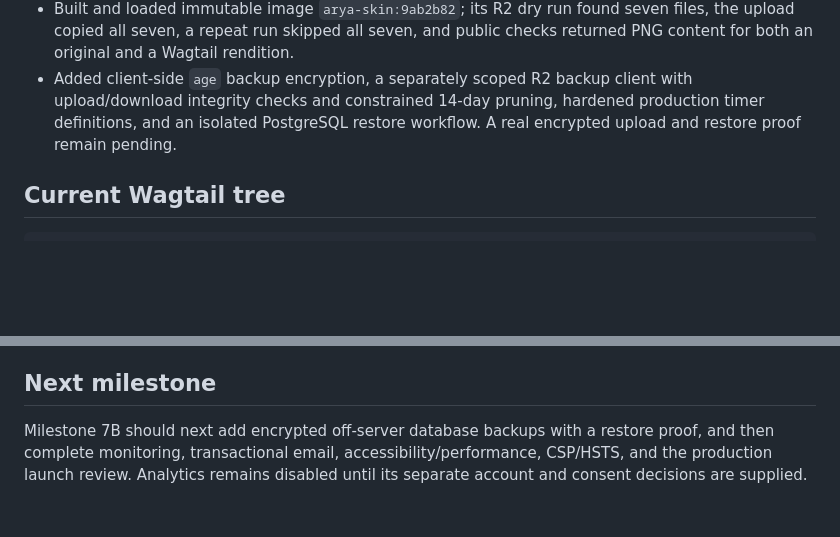
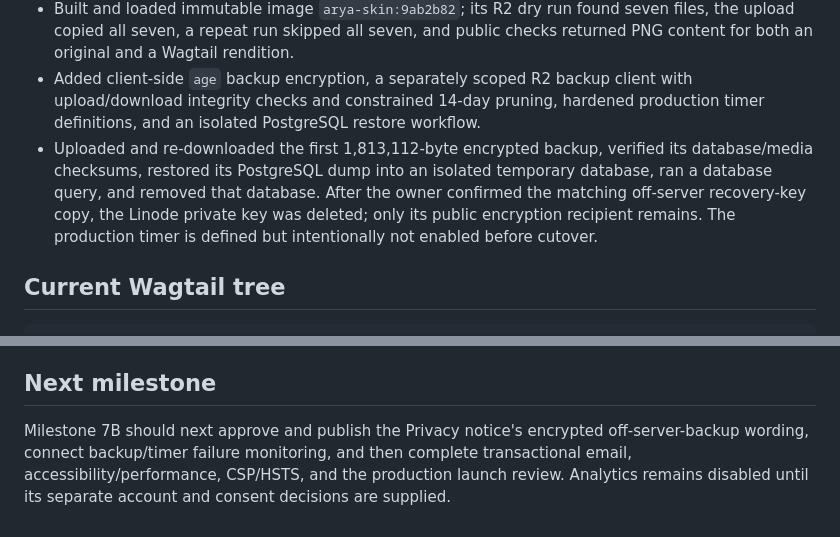
Before and after one commit to rajeshr188/arya-skin, a Markdown page: docs/STATUS.md, 2 parts joined by grey strips. GitHub-like rendering; blank space fills up the shorter version.

Commit message:
Record encrypted backup restore proof

```diff
--- a/docs/STATUS.md
+++ b/docs/STATUS.md
@@ -100,8 +100,13 @@ release itself are not yet configured.
   checks returned PNG content for both an original and a Wagtail rendition.
 - Added client-side `age` backup encryption, a separately scoped R2 backup client
   with upload/download integrity checks and constrained 14-day pruning, hardened
-  production timer definitions, and an isolated PostgreSQL restore workflow. A
-  real encrypted upload and restore proof remain pending.
+  production timer definitions, and an isolated PostgreSQL restore workflow.
+- Uploaded and re-downloaded the first 1,813,112-byte encrypted backup, verified
+  its database/media checksums, restored its PostgreSQL dump into an isolated
+  temporary database, ran a database query, and removed that database. After the
+  owner confirmed the matching off-server recovery-key copy, the Linode private
+  key was deleted; only its public encryption recipient remains. The production
+  timer is defined but intentionally not enabled before cutover.
 
 ## Current Wagtail tree
 
@@ -241,7 +246,8 @@ require approval. See `CONTENT_REQUIRED.md`.
 
 ## Next milestone
 
-Milestone 7B should next add encrypted off-server database backups with a restore
-proof, and then complete monitoring, transactional email,
-accessibility/performance, CSP/HSTS, and the production launch review. Analytics
-remains disabled until its separate account and consent decisions are supplied.
+Milestone 7B should next approve and publish the Privacy notice's encrypted
+off-server-backup wording, connect backup/timer failure monitoring, and then
+complete transactional email, accessibility/performance, CSP/HSTS, and the
+production launch review. Analytics remains disabled until its separate account
+and consent decisions are supplied.
```
Also changed, not shown: docs/PLAN.md (+4 -2 lines).
